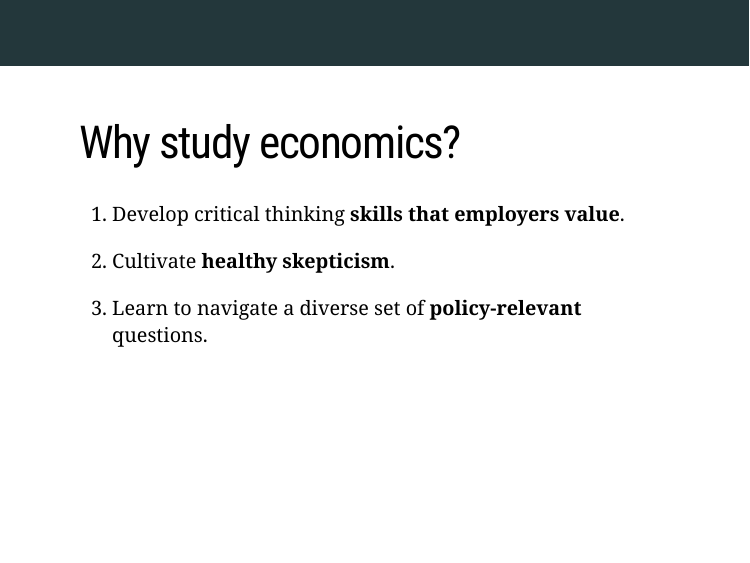
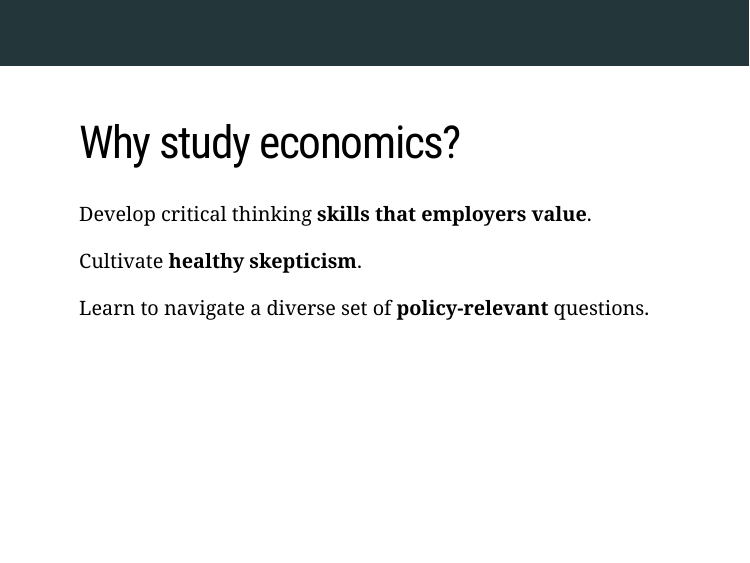
Before and after one commit to kyleraze/EC201_Microeconomics, an R Markdown document (Lectures/01-Introduction/01-Introduction.Rmd): page 6 of 40. The pictures show the slides in the output file Lectures/01-Introduction/01-Introduction.html that the author committed with the source; the slides are laid out offline by our stand-in for remark.js, each with all of its steps uncovered, in fonts that may differ from those the slides ask for, and without slide numbers, shadows or browser add-ons; a font, style sheet, LaTeX package, included part or bibliography that could not be used is replaced or left out.

Commit message:
Lecture 1 edits

```diff
--- a/Lectures/01-Introduction/01-Introduction.Rmd
+++ b/Lectures/01-Introduction/01-Introduction.Rmd
@@ -88,15 +88,15 @@ According to [John Maynard Keynes](https://en.wikipedia.org/wiki/John_Maynard_Ke
 
 --
 
-1. Develop critical thinking **skills that employers value**.
+Develop critical thinking **skills that employers value**.
 
 --
 
-1. Cultivate **healthy skepticism**.
+Cultivate **healthy skepticism**.
 
 --
 
-1. Learn to navigate a diverse set of **policy-relevant** questions.
+Learn to navigate a diverse set of **policy-relevant** questions.
 
 ---
 # Why study economics?
```
Also changed, not shown: Lectures/01-Introduction/01-Introduction.html, Lectures/01-Introduction/01-Introduction_files/figure-html/unnamed-chunk-3-1.svg, Lectures/01-Introduction/01-Introduction_files/figure-html/unnamed-chunk-4-1.svg, 1 other file.
